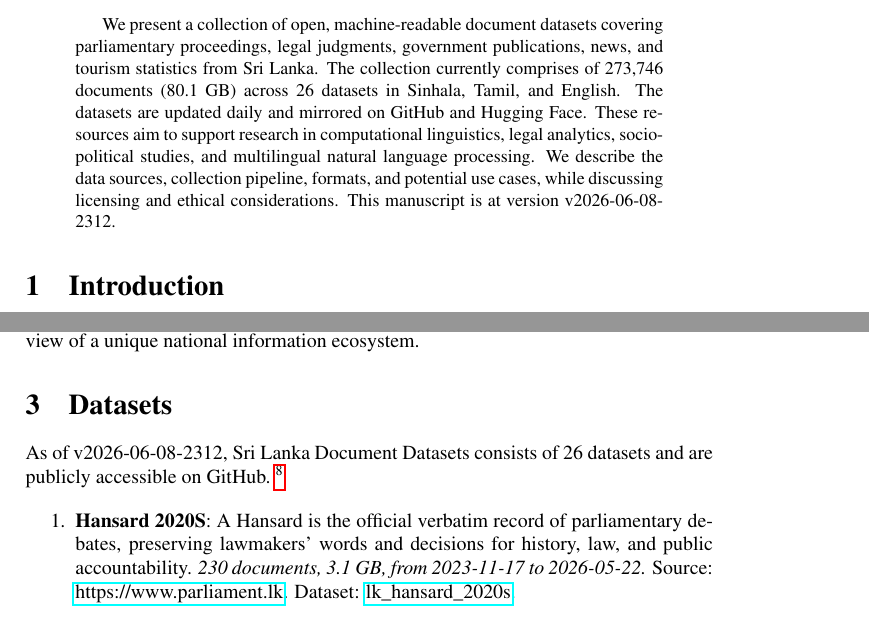
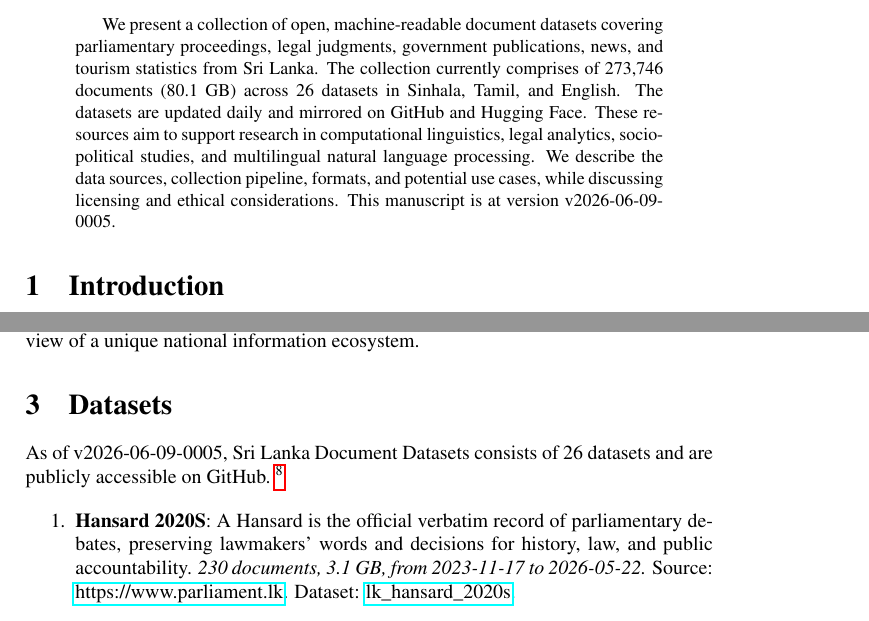
Before and after one commit to nuuuwan/lk_datasets, a LaTeX paper (latex/lk_datasets.tex): two parts of pages 1 and 2 of 7, joined at a grey line, cut so that both start at the same text. Compiled offline with pdfLaTeX; a LaTeX package or settings file that is missing is left out.

Commit message:
🤖 [build.yml] 2026-06-08-1835

```diff
--- a/latex/lk_datasets.tex
+++ b/latex/lk_datasets.tex
@@ -16,7 +16,7 @@
 \normalsize%
 \maketitle%
 \begin{abstract}%
-We present a collection of open, machine-readable document datasets covering parliamentary proceedings, legal judgments, government publications, news, and tourism statistics from Sri Lanka. The collection currently comprises of  273,746  documents (80.1 GB) across 26  datasets in Sinhala, Tamil, and English. The datasets are updated daily and mirrored on GitHub and Hugging Face. These resources aim to support research in computational linguistics, legal analytics, socio-political studies, and multilingual natural language processing. We describe the data sources, collection pipeline, formats, and potential use cases, while discussing licensing and ethical considerations. This manuscript is at version v2026-06-08-2312.%
+We present a collection of open, machine-readable document datasets covering parliamentary proceedings, legal judgments, government publications, news, and tourism statistics from Sri Lanka. The collection currently comprises of  273,746  documents (80.1 GB) across 26  datasets in Sinhala, Tamil, and English. The datasets are updated daily and mirrored on GitHub and Hugging Face. These resources aim to support research in computational linguistics, legal analytics, socio-political studies, and multilingual natural language processing. We describe the data sources, collection pipeline, formats, and potential use cases, while discussing licensing and ethical considerations. This manuscript is at version v2026-06-09-0005.%
 
 %
 \end{abstract}%
@@ -86,7 +86,7 @@ The Sri Lanka Document Datasets aim to fill this gap by aggregating diverse sour
 %
 \section{Datasets}%
 \label{sec:Datasets}%
-As of v2026-06-08-2312, Sri Lanka Document Datasets
+As of v2026-06-09-0005, Sri Lanka Document Datasets
   consists of 26 datasets
  and are publicly accessible on GitHub.%
 ~%
```
Also changed, not shown: README.md, latex/lk_datasets.pdf.
